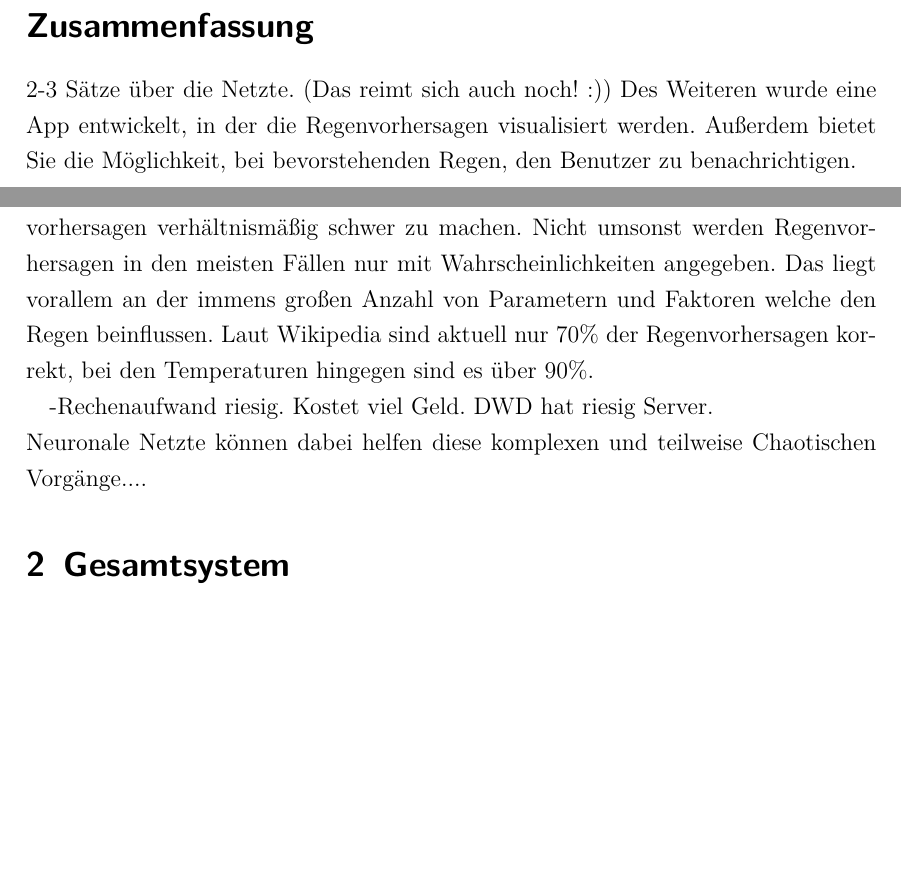
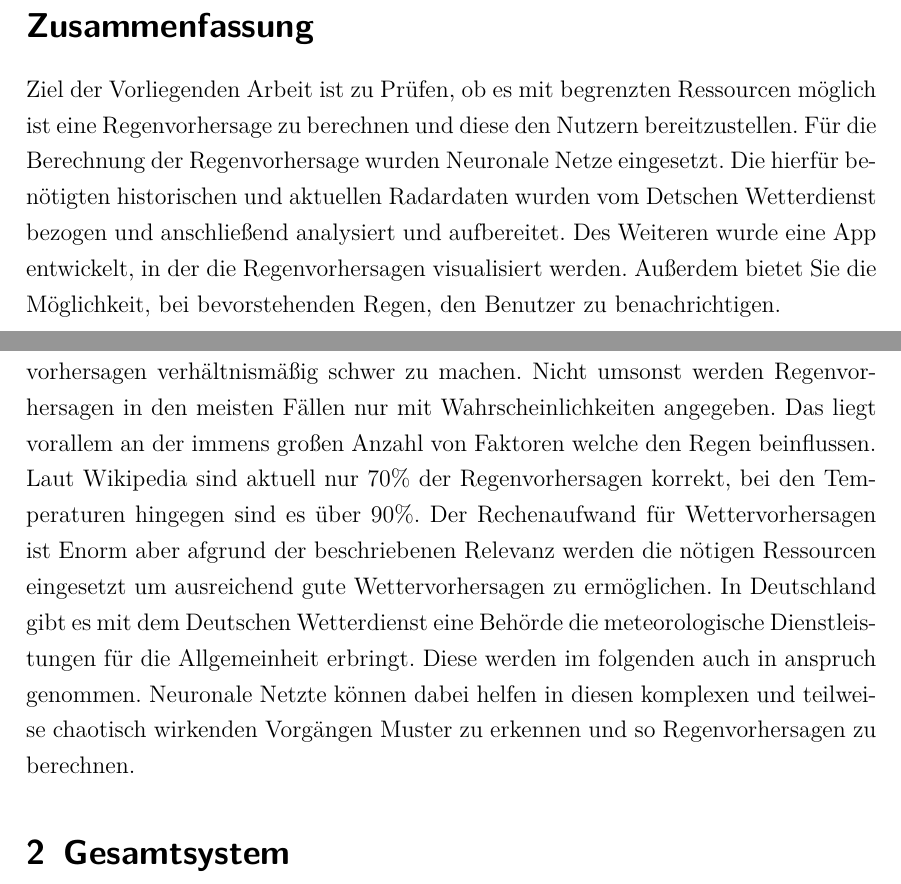
Before and after one commit to PaulSut/DeepRain2, a LaTeX document (Documentation/src/Hauptdatei.tex, which reads Documentation/src/abstract.tex, Documentation/src/kapitel/einleitung/Einleitung.tex): two parts of pages 2 and 7 of 42 before the commit and two parts of pages 2 and 7 of 43 after it, joined at a grey line, cut so that both start at the same text, the shorter picture padded with empty space. Compiled offline with pdfLaTeX.

Commit message:
Einleitung + Abstract

```diff
--- a/Documentation/src/abstract.tex
+++ b/Documentation/src/abstract.tex
@@ -1,4 +1,6 @@
 \section*{Zusammenfassung}
-2-3 Sätze über die Netzte. (Das reimt sich auch noch! :))
+Ziel der Vorliegenden Arbeit ist zu Prüfen, ob es mit begrenzten Ressourcen möglich ist eine Regenvorhersage zu berechnen und diese den Nutzern bereitzustellen.
+Für die Berechnung der Regenvorhersage wurden Neuronale Netze eingesetzt.
+Die hierfür benötigten historischen und aktuellen Radardaten wurden vom Detschen Wetterdienst bezogen und anschließend analysiert und aufbereitet.
 Des Weiteren wurde eine App entwickelt, in der die Regenvorhersagen visualisiert werden.
 Außerdem bietet Sie die Möglichkeit, bei bevorstehenden Regen, den Benutzer zu benachrichtigen.
--- a/Documentation/src/kapitel/einleitung/Einleitung.tex
+++ b/Documentation/src/kapitel/einleitung/Einleitung.tex
@@ -5,9 +5,9 @@ bis zur Landwirtschaft, in welcher der Anbau und Erntezeitpunkt auf grundlage de
 Außerdem finden Wettervorhersagen selbstverständlich auch im privaten Sektor große Anwendung und werden von den meisten Menschen täglich verwendet.
 Während die Vorhersage von Temperaturen und Sonnenstunden mit Physikalischen Modellen inzwischen sehr zuverlässig funktionieren,
 sind Regenvorhersagen verhältnismäßig schwer zu machen. Nicht umsonst werden Regenvorhersagen in den meisten Fällen nur mit Wahrscheinlichkeiten angegeben.
-Das liegt vorallem an der immens großen Anzahl von Parametern und Faktoren welche den Regen beinflussen.
+Das liegt vorallem an der immens großen Anzahl von Faktoren welche den Regen beinflussen.
 Laut Wikipedia sind aktuell nur 70\% der Regenvorhersagen korrekt, bei den Temperaturen hingegen sind es über 90\%.
-
--Rechenaufwand riesig. Kostet viel Geld. DWD hat riesig Server.
-
-\noindent Neuronale Netzte können dabei helfen diese komplexen und teilweise Chaotischen Vorgänge....
+Der Rechenaufwand für Wettervorhersagen ist Enorm aber afgrund der beschriebenen Relevanz werden die nötigen Ressourcen eingesetzt um ausreichend gute Wettervorhersagen zu ermöglichen.
+In Deutschland gibt es mit dem Deutschen Wetterdienst eine Behörde die meteorologische Dienstleistungen für die Allgemeinheit erbringt.
+Diese werden im folgenden auch in anspruch genommen.
+\noindent Neuronale Netzte können dabei helfen in diesen komplexen und teilweise chaotisch wirkenden Vorgängen Muster zu erkennen und so Regenvorhersagen zu berechnen.
```
Also changed, not shown: Documentation/src/Hauptdatei.pdf.
